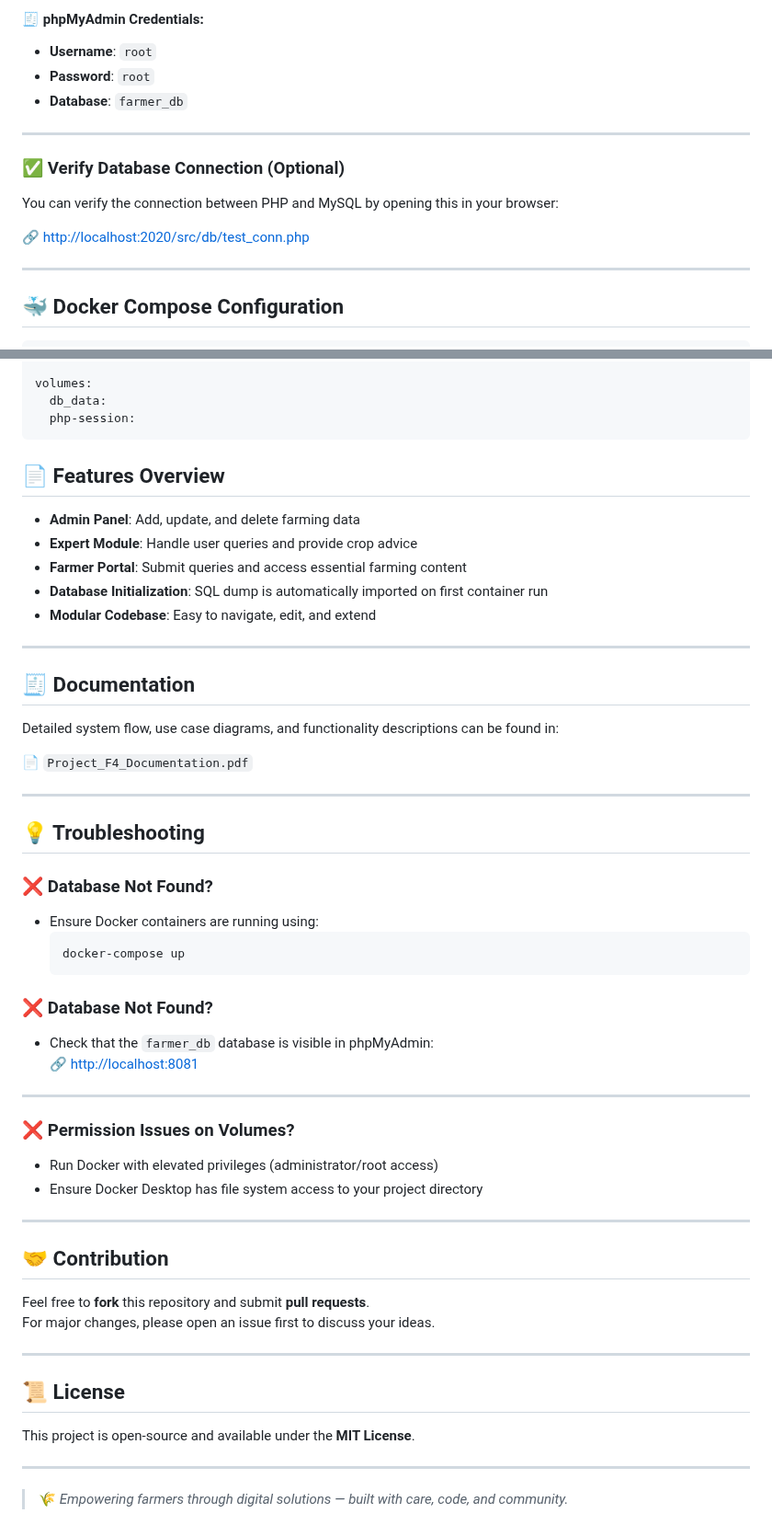
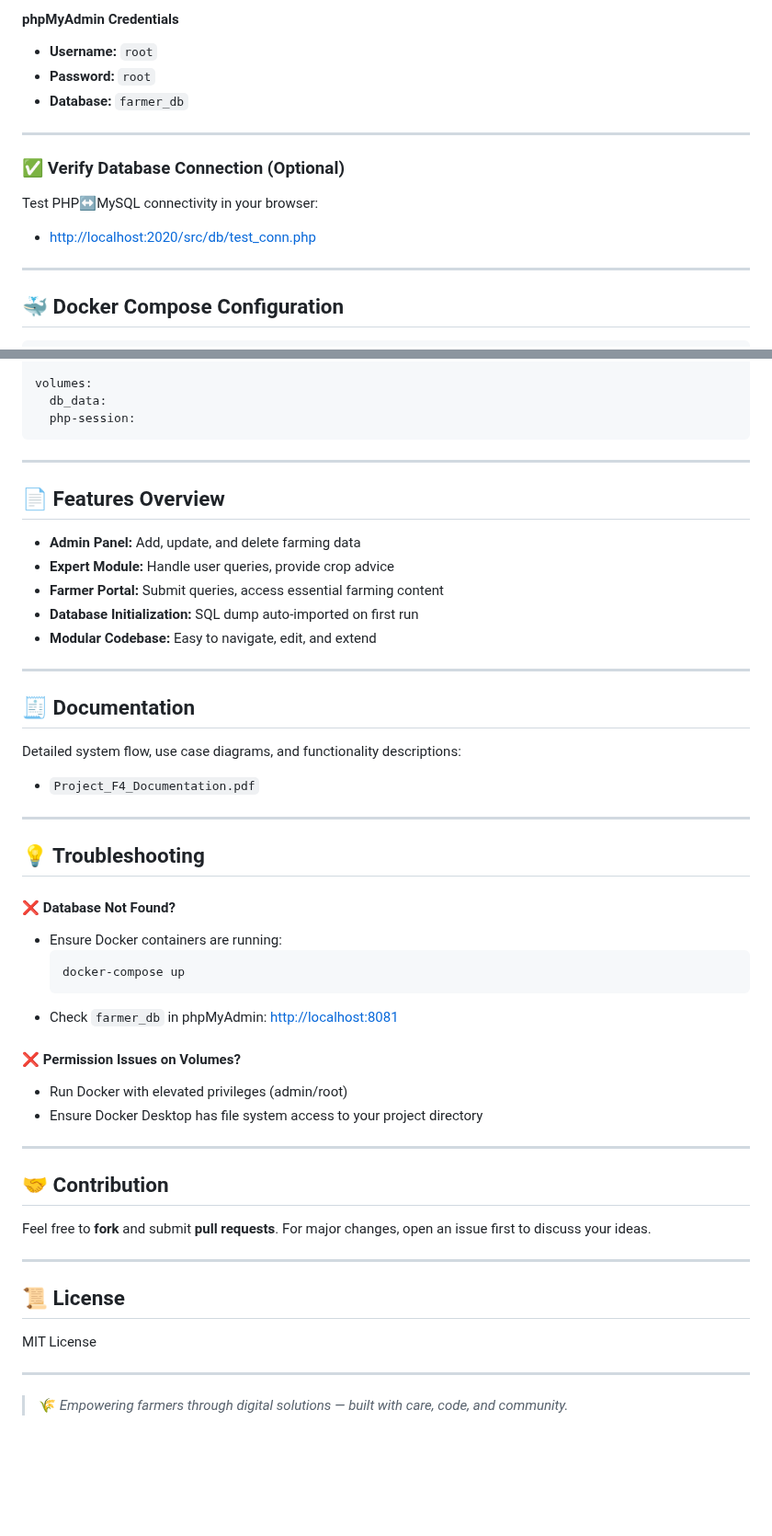
Before and after one commit to Chandansahu7980/Docker_FarmersF4, a Markdown page: README.md, 2 parts joined by grey strips. Shown at 92% size. GitHub-like rendering; blank space fills up the shorter version.

````diff
--- a/README.md
+++ b/README.md
@@ -89,17 +85,14 @@ src/
 
-#### 🧾 phpMyAdmin Credentials:
-
-- **Username**: `root`
-- **Password**: `root`
-- **Database**: `farmer_db`
+#### phpMyAdmin Credentials
+- **Username:** `root`
+- **Password:** `root`
+- **Database:** `farmer_db`
 
 ---
 
 ### ✅ Verify Database Connection (Optional)
-
-You can verify the connection between PHP and MySQL by opening this in your browser:
-
-🔗 [http://localhost:2020/src/db/test_conn.php](http://localhost:2020/src/db/test_conn.php)
+Test PHP↔MySQL connectivity in your browser:
+- [http://localhost:2020/src/db/test_conn.php](http://localhost:2020/src/db/test_conn.php)
 
 ---
 
@@ -141,55 +134,50 @@ volumes:
   db_data:
   php-session:
 ```
+
+---
+
 ## 📄 Features Overview
 
-- **Admin Panel**: Add, update, and delete farming data
-- **Expert Module**: Handle user queries and provide crop advice
-- **Farmer Portal**: Submit queries and access essential farming content
-- **Database Initialization**: SQL dump is automatically imported on first container run
-- **Modular Codebase**: Easy to navigate, edit, and extend
+- **Admin Panel:** Add, update, and delete farming data
+- **Expert Module:** Handle user queries, provide crop advice
+- **Farmer Portal:** Submit queries, access essential farming content
+- **Database Initialization:** SQL dump auto-imported on first run
+- **Modular Codebase:** Easy to navigate, edit, and extend
 
 ---
 
 ## 🧾 Documentation
 
-Detailed system flow, use case diagrams, and functionality descriptions can be found in:
-
-📄 `Project_F4_Documentation.pdf`
+Detailed system flow, use case diagrams, and functionality descriptions:
+- `Project_F4_Documentation.pdf`
 
 ---
 
 ## 💡 Troubleshooting
 
-### ❌ Database Not Found?
+#### ❌ Database Not Found?
+- Ensure Docker containers are running:
+    ```bash
+    docker-compose up
+    ```
+- Check `farmer_db` in phpMyAdmin: [http://localhost:8081](http://localhost:8081)
 
-- Ensure Docker containers are running using:
-  ```bash
-  docker-compose up
-### ❌ Database Not Found?
-
-- Check that the `farmer_db` database is visible in phpMyAdmin:
-  🔗 [http://localhost:8081](http://localhost:8081)
-
----
-
-### ❌ Permission Issues on Volumes?
-
-- Run Docker with elevated privileges (administrator/root access)
+#### ❌ Permission Issues on Volumes?
+- Run Docker with elevated privileges (admin/root)
 - Ensure Docker Desktop has file system access to your project directory
 
 ---
 
 ## 🤝 Contribution
 
-Feel free to **fork** this repository and submit **pull requests**.
-For major changes, please open an issue first to discuss your ideas.
+Feel free to **fork** and submit **pull requests**. For major changes, open an issue first to discuss your ideas.
 
 ---
 
 ## 📜 License
 
-This project is open-source and available under the **MIT License**.
+MIT License
 
 ---
 
````
Also changed, not shown: other parts of README.md (+42 -46 lines).
